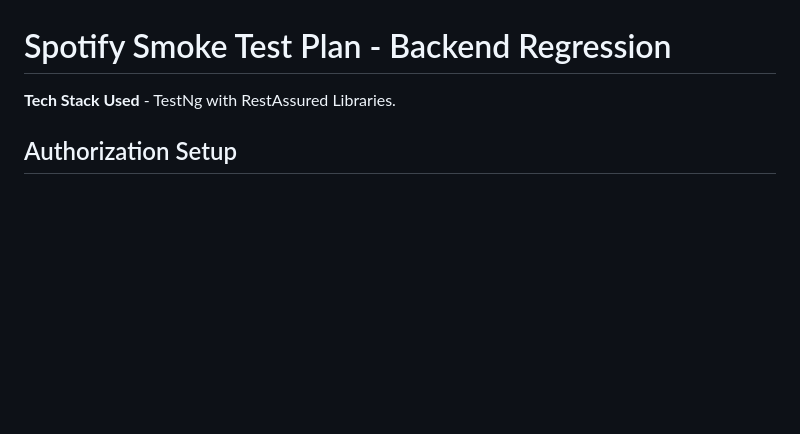
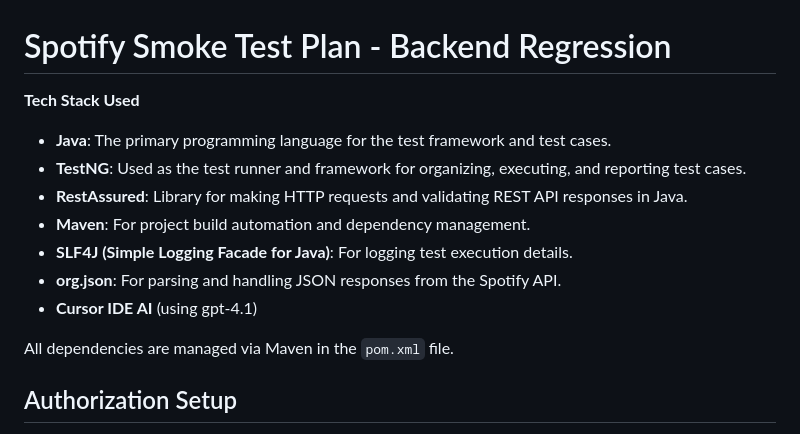
Before and after one commit to Shu6hanshu/spotify-tests, a Markdown page: Readme.md, the part around the change printed below. GitHub-like rendering; blank space fills up the shorter version.

```diff
--- a/Readme.md
+++ b/Readme.md
@@ -1,6 +1,16 @@
 # Spotify Smoke Test Plan - Backend Regression
 
-**Tech Stack Used** - TestNg with RestAssured Libraries.
+**Tech Stack Used**
+
+- **Java**: The primary programming language for the test framework and test cases.
+- **TestNG**: Used as the test runner and framework for organizing, executing, and reporting test cases.
+- **RestAssured**: Library for making HTTP requests and validating REST API responses in Java.
+- **Maven**: For project build automation and dependency management.
+- **SLF4J (Simple Logging Facade for Java)**: For logging test execution details.
+- **org.json**: For parsing and handling JSON responses from the Spotify API.
+- **Cursor IDE AI** (using gpt-4.1)
+
+All dependencies are managed via Maven in the `pom.xml` file.
 
 ## Authorization Setup
 
```
Also changed, not shown: other parts of Readme.md (+58 -1 lines).
